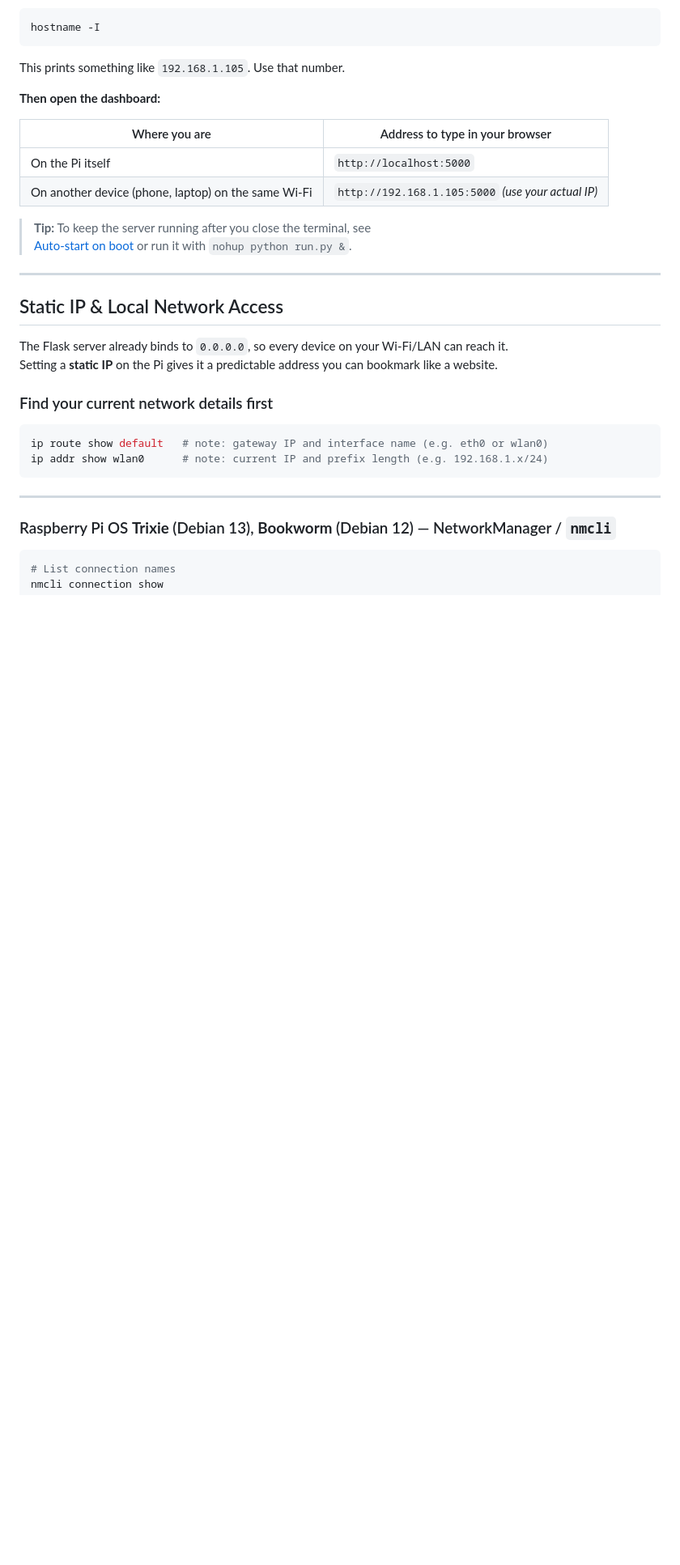
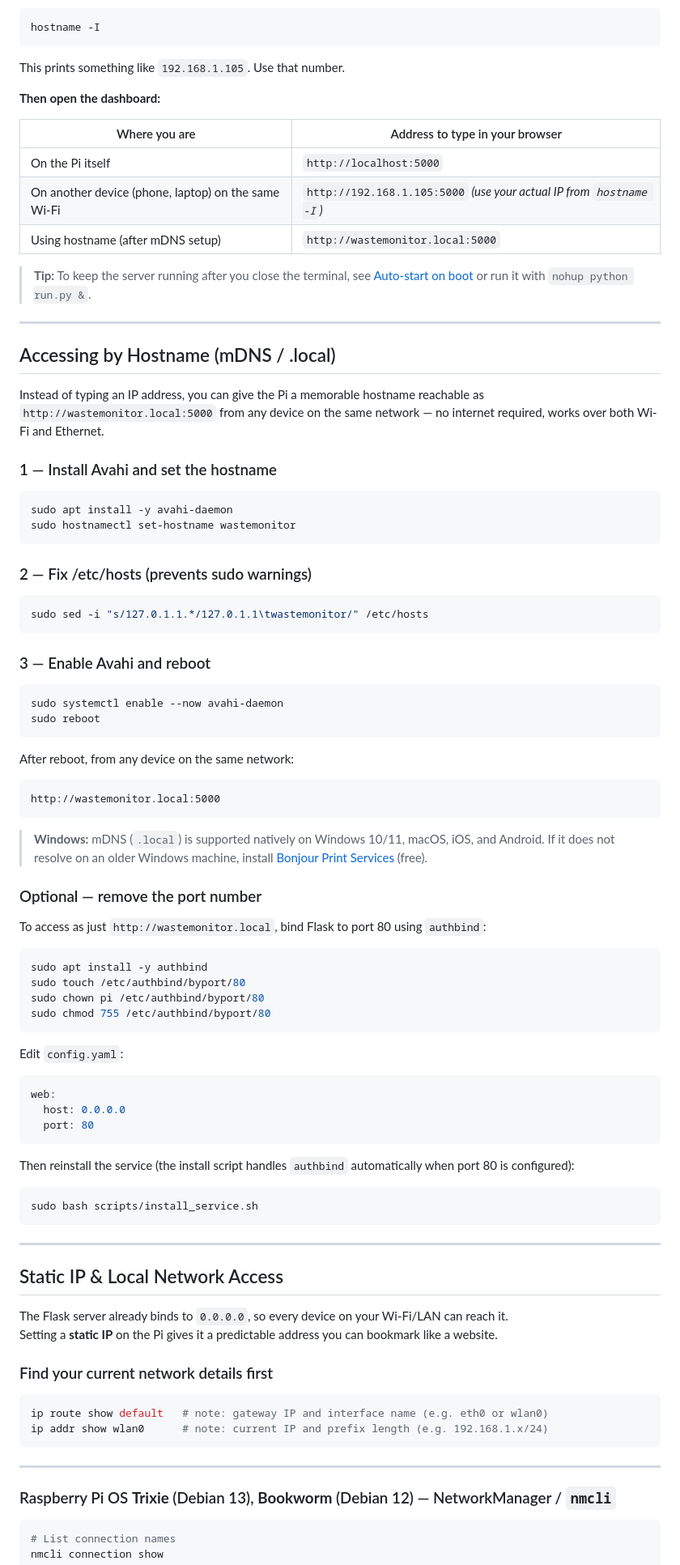
Before and after one commit to janreinhartp/IoT-Enabled-Waste-Monitoring-and-Characterization-System-with-Real-Time-Dashboard-and-Analytics, a Markdown page: README.md, the part around one of its changes. Shown at 81% size. Drawn GitHub-style; blank space fills up the shorter version.

````diff
--- a/README.md
+++ b/README.md
@@ -312,10 +322,71 @@ This prints something like `192.168.1.105`. Use that number.
 | Where you are | Address to type in your browser |
 |---|---|
 | On the Pi itself | `http://localhost:5000` |
-| On another device (phone, laptop) on the same Wi-Fi | `http://192.168.1.105:5000` *(use your actual IP)* |
+| On another device (phone, laptop) on the same Wi-Fi | `http://192.168.1.105:5000` *(use your actual IP from `hostname -I`)* |
+| Using hostname (after mDNS setup) | `http://wastemonitor.local:5000` |
 
 > **Tip:** To keep the server running after you close the terminal, see
 > [Auto-start on boot](#auto-start-on-boot-systemd) or run it with `nohup python run.py &`.
+
+---
+
+## Accessing by Hostname (mDNS / .local)
+
+Instead of typing an IP address, you can give the Pi a memorable hostname reachable as `http://wastemonitor.local:5000` from any device on the same network — no internet required, works over both Wi-Fi and Ethernet.
+
+### 1 — Install Avahi and set the hostname
+
+```bash
+sudo apt install -y avahi-daemon
+sudo hostnamectl set-hostname wastemonitor
+```
+
+### 2 — Fix /etc/hosts (prevents sudo warnings)
+
+```bash
+sudo sed -i "s/127.0.1.1.*/127.0.1.1\twastemonitor/" /etc/hosts
+```
+
+### 3 — Enable Avahi and reboot
+
+```bash
+sudo systemctl enable --now avahi-daemon
+sudo reboot
+```
+
+After reboot, from any device on the same network:
+
+```
+http://wastemonitor.local:5000
+```
+
+> **Windows:** mDNS (`.local`) is supported natively on Windows 10/11, macOS, iOS, and Android.
+> If it does not resolve on an older Windows machine, install [Bonjour Print Services](https://support.apple.com/kb/DL999) (free).
+
+### Optional — remove the port number
+
+To access as just `http://wastemonitor.local`, bind Flask to port 80 using `authbind`:
+
+```bash
+sudo apt install -y authbind
+sudo touch /etc/authbind/byport/80
+sudo chown pi /etc/authbind/byport/80
+sudo chmod 755 /etc/authbind/byport/80
+```
+
+Edit `config.yaml`:
+
+```yaml
+web:
+  host: 0.0.0.0
+  port: 80
+```
+
+Then reinstall the service (the install script handles `authbind` automatically when port 80 is configured):
+
+```bash
+sudo bash scripts/install_service.sh
+```
 
 ---
 
````
Also changed, not shown: other parts of README.md (+50 -38 lines).
